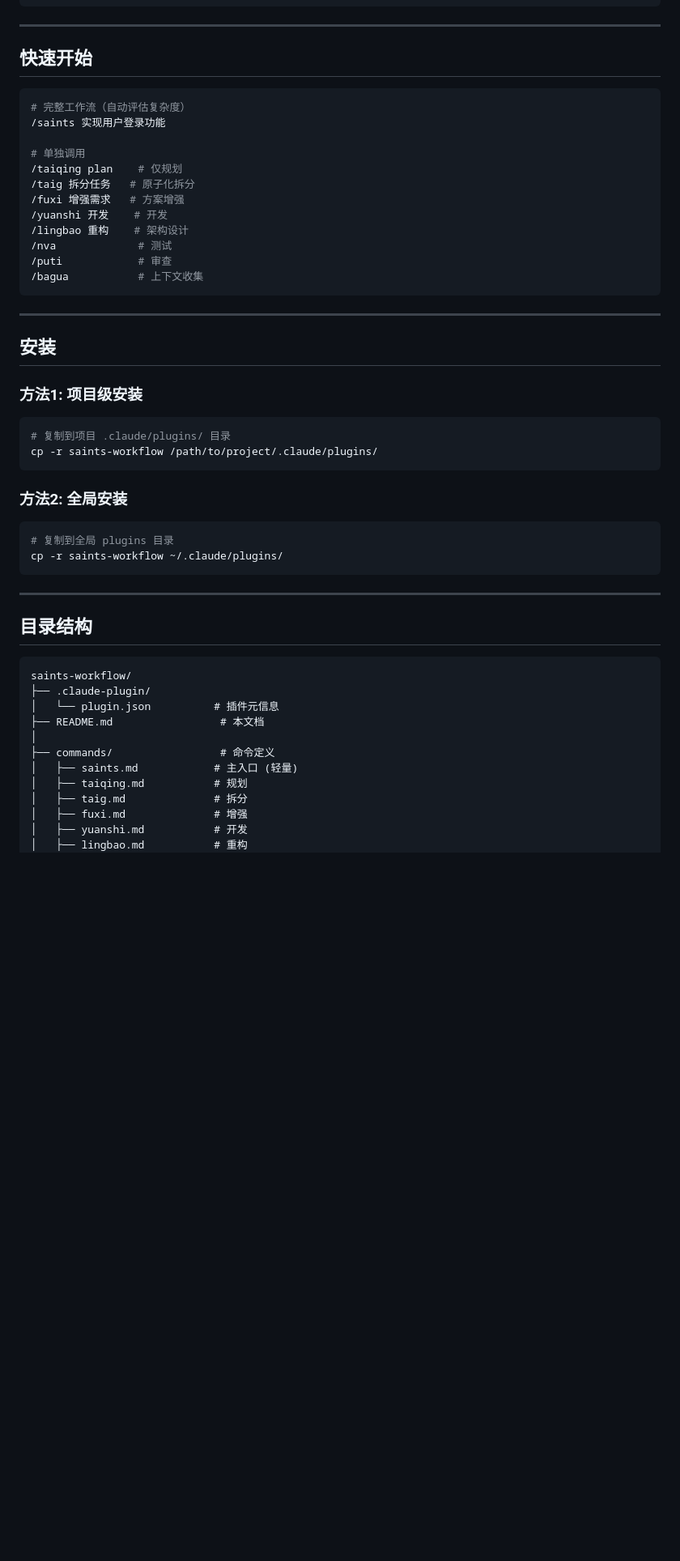
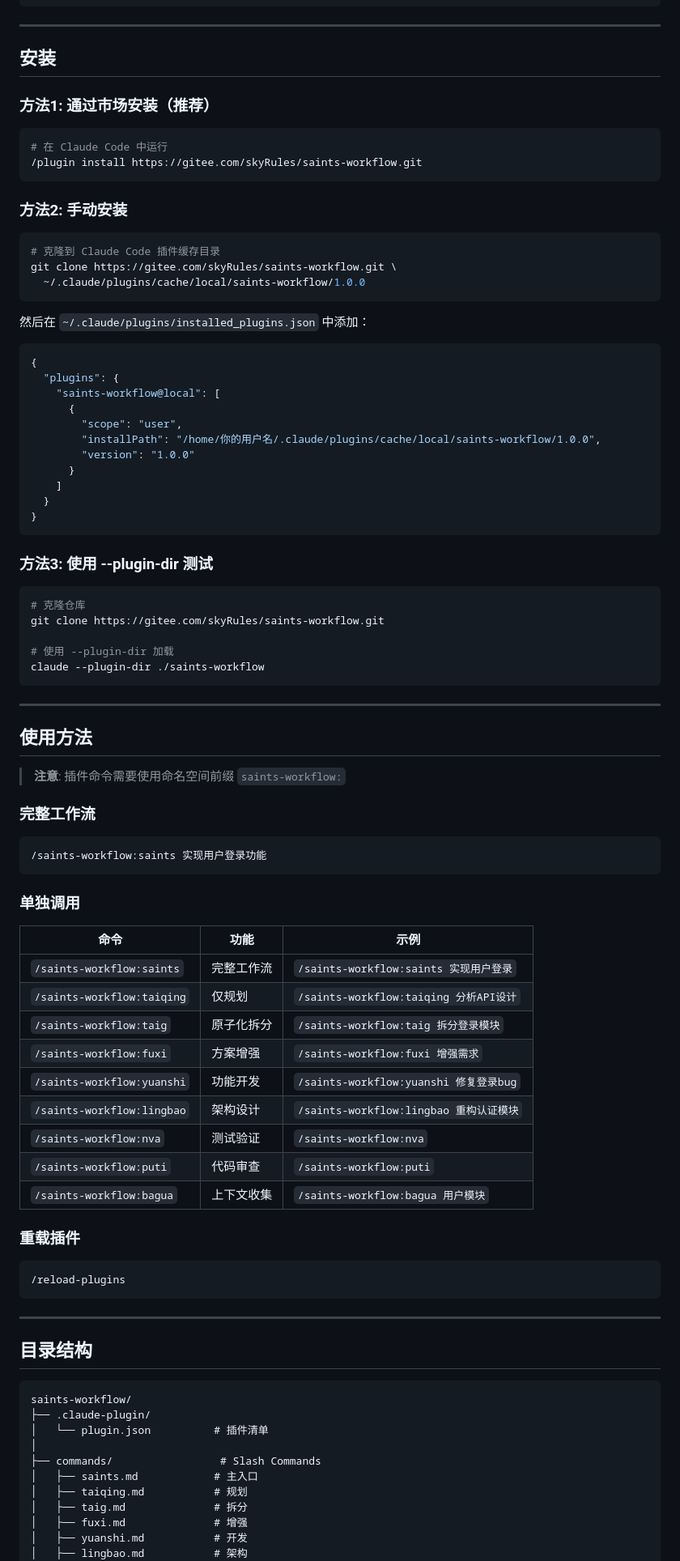
Before and after one commit to asdshuaishuai/saints-workflow, a Markdown page: README.md, the part around one of its changes. Shown at 81% size. GitHub-like rendering; blank space fills up the shorter version.

Commit message:
docs: 更新 README 以反映插件规范
- 添加正确的命名空间前缀 (saints-workflow:)
- 更新目录结构 (skills/bagua/SKILL.md)
- 添加多种安装方法
- 添加多语言支持说明
- 添加更新日志

Co-Authored-By: Claude Opus 4.6 <noreply@anthropic.com>

````diff
--- a/README.md
+++ b/README.md
@@ -119,39 +110,79 @@ L3-复杂任务:
 
 ---
 
-## 快速开始
+## 安装
+
+### 方法1: 通过市场安装（推荐）
 
 ```bash
-# 完整工作流（自动评估复杂度）
-/saints 实现用户登录功能
+# 在 Claude Code 中运行
+/plugin install https://gitee.com/skyRules/saints-workflow.git
+```
 
-# 单独调用
-/taiqing plan    # 仅规划
-/taig 拆分任务   # 原子化拆分
-/fuxi 增强需求   # 方案增强
-/yuanshi 开发    # 开发
-/lingbao 重构    # 架构设计
-/nva             # 测试
-/puti            # 审查
-/bagua           # 上下文收集
+### 方法2: 手动安装
+
+```bash
+# 克隆到 Claude Code 插件缓存目录
+git clone https://gitee.com/skyRules/saints-workflow.git \
+  ~/.claude/plugins/cache/local/saints-workflow/1.0.0
+```
+
+然后在 `~/.claude/plugins/installed_plugins.json` 中添加：
+
+```json
+{
+  "plugins": {
+    "saints-workflow@local": [
+      {
+        "scope": "user",
+        "installPath": "/home/你的用户名/.claude/plugins/cache/local/saints-workflow/1.0.0",
+        "version": "1.0.0"
+      }
+    ]
+  }
+}
+```
+
+### 方法3: 使用 --plugin-dir 测试
+
+```bash
+# 克隆仓库
+git clone https://gitee.com/skyRules/saints-workflow.git
+
+# 使用 --plugin-dir 加载
+claude --plugin-dir ./saints-workflow
 ```
 
 ---
 
-## 安装
+## 使用方法
 
-### 方法1: 项目级安装
+> **注意**: 插件命令需要使用命名空间前缀 `saints-workflow:`
 
-```bash
-# 复制到项目 .claude/plugins/ 目录
-cp -r saints-workflow /path/to/project/.claude/plugins/
+### 完整工作流
+
+```
+/saints-workflow:saints 实现用户登录功能
 ```
 
-### 方法2: 全局安装
+### 单独调用
 
-```bash
-# 复制到全局 plugins 目录
-cp -r saints-workflow ~/.claude/plugins/
+| 命令 | 功能 | 示例 |
+|------|------|------|
+| `/saints-workflow:saints` | 完整工作流 | `/saints-workflow:saints 实现用户登录` |
+| `/saints-workflow:taiqing` | 仅规划 | `/saints-workflow:taiqing 分析API设计` |
+| `/saints-workflow:taig` | 原子化拆分 | `/saints-workflow:taig 拆分登录模块` |
+| `/saints-workflow:fuxi` | 方案增强 | `/saints-workflow:fuxi 增强需求` |
+| `/saints-workflow:yuanshi` | 功能开发 | `/saints-workflow:yuanshi 修复登录bug` |
+| `/saints-workflow:lingbao` | 架构设计 | `/saints-workflow:lingbao 重构认证模块` |
+| `/saints-workflow:nva` | 测试验证 | `/saints-workflow:nva` |
+| `/saints-workflow:puti` | 代码审查 | `/saints-workflow:puti` |
+| `/saints-workflow:bagua` | 上下文收集 | `/saints-workflow:bagua 用户模块` |
+
+### 重载插件
+
+```
+/reload-plugins
 ```
 
 ---
@@ -161,14 +192,13 @@ cp -r saints-workflow ~/.claude/plugins/
 ```
 saints-workflow/
 ├── .claude-plugin/
-│   └── plugin.json          # 插件元信息
-├── README.md                 # 本文档
+│   └── plugin.json          # 插件清单
 │
-├── commands/                 # 命令定义
-│   ├── saints.md            # 主入口 (轻量)
+├── commands/                 # Slash Commands
+│   ├── saints.md            # 主入口
 │   ├── taiqing.md           # 规划
 │   ├── taig.md              # 拆分
 │   ├── fuxi.md              # 增强
 │   ├── yuanshi.md           # 开发
-│   ├── lingbao.md           # 重构
+│   ├── lingbao.md           # 架构
 │   ├── nva.md               # 测试
````
Also changed, not shown: other parts of README.md (+81 -42 lines).
